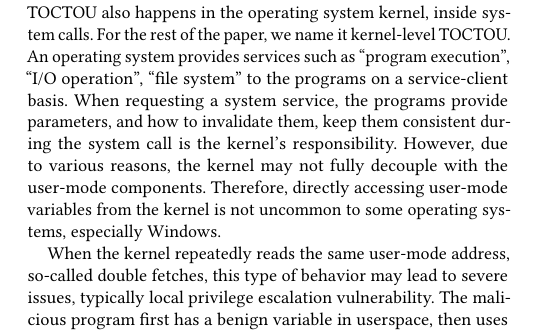
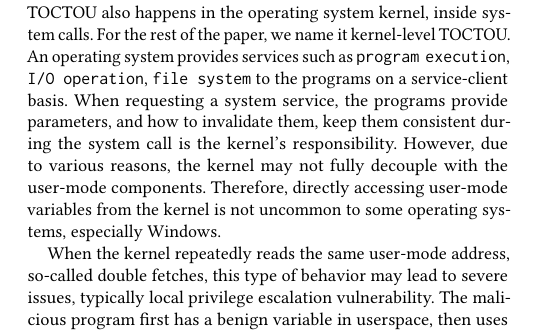
Before and after one commit to whensungoesdown/Kernel-TOCTOU-mitigation, a LaTeX paper (backup/main_ccs.tex, which reads sources/background.tex): part of one column of page 2 of 13, cut so that both start at the same text. Compiled offline with pdfLaTeX.

Commit message:
Updates from Overleaf

```diff
--- a/sources/background.tex
+++ b/sources/background.tex
@@ -35,7 +35,7 @@ Essentially, TOCTOU vulnerability occurs between security boundaries. The less p
 \subsection{Kernel-level TOCTOU Vulnerability}
 
 
-TOCTOU also happens in the operating system kernel, inside system calls. For the rest of the paper, we name it kernel-level TOCTOU. An operating system provides services such as ``program execution'', ``I/O operation'', ``file system'' to the programs on a service-client basis. When requesting a system service, the programs provide parameters, and how to invalidate them, keep them consistent during the system call is the kernel's responsibility. However, due to various reasons, the kernel may not fully decouple with the user-mode components. Therefore, directly accessing user-mode variables from the kernel is not uncommon to some operating systems, especially Windows.
+TOCTOU also happens in the operating system kernel, inside system calls. For the rest of the paper, we name it kernel-level TOCTOU. An operating system provides services such as \texttt{program execution}, \texttt{I/O operation}, \texttt{file system} to the programs on a service-client basis. When requesting a system service, the programs provide parameters, and how to invalidate them, keep them consistent during the system call is the kernel's responsibility. However, due to various reasons, the kernel may not fully decouple with the user-mode components. Therefore, directly accessing user-mode variables from the kernel is not uncommon to some operating systems, especially Windows.
 
 When the kernel repeatedly reads the same user-mode address, so-called double fetches, this type of behavior may lead to severe issues, typically local privilege escalation vulnerability. The malicious program first has a benign variable in userspace, then uses another thread to change the variable to bypass the parameter sanity check or introduce errors such as a buffer overflow in-between the kernel's two fetches. The time window between the two kernel fetches may be as short as several instructions,  but with careful design, the race condition created between the kernel and the user program makes it feasible, especially on a multi-processor system.
 
```
